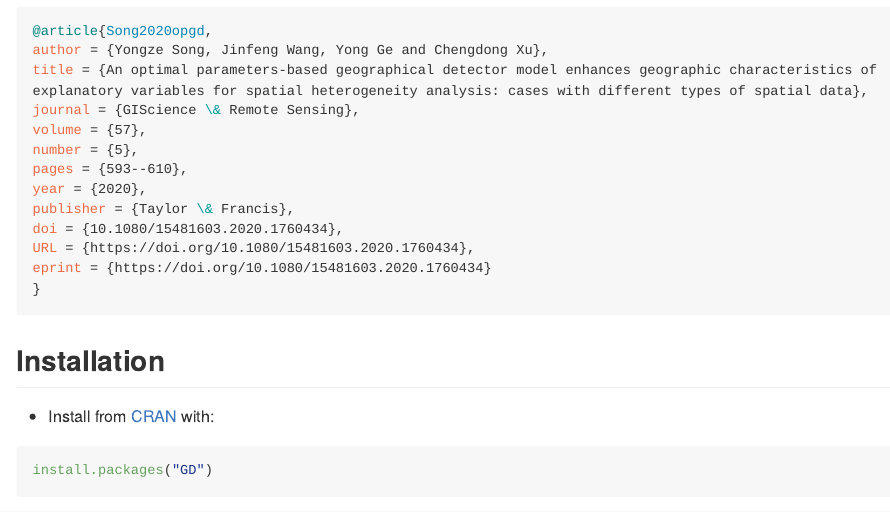
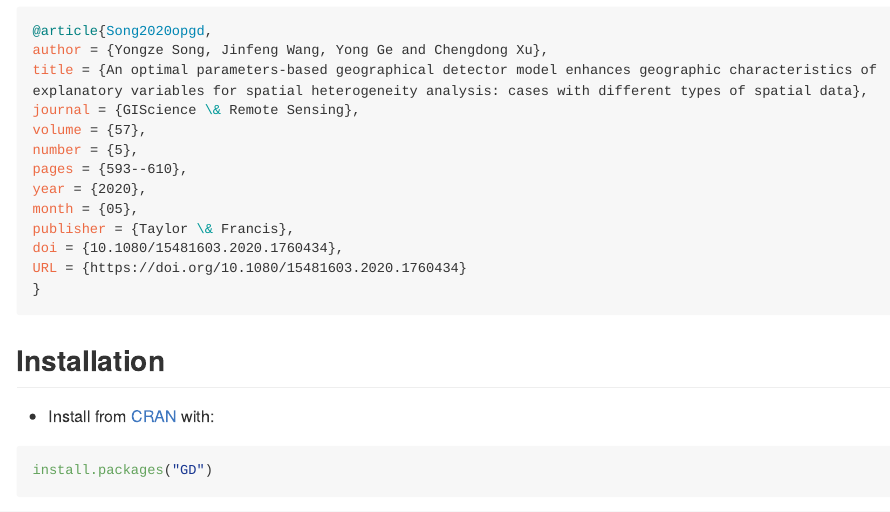
Before and after one commit to ausgis/GD, an R Markdown document (README.Rmd): the page in a window 1100 px wide, from 320 px down. The pictures show the output file README.md that the author committed with the source, drawn offline in the style of GitHub; long lines of code are wrapped; badge pictures from the web are left out.

Commit message:
update readme

````diff
--- a/README.Rmd
+++ b/README.Rmd
@@ -45,10 +45,10 @@ volume = {57},
 number = {5},
 pages = {593--610},
 year = {2020},
+month = {05},
 publisher = {Taylor \& Francis},
 doi = {10.1080/15481603.2020.1760434},
-URL = {https://doi.org/10.1080/15481603.2020.1760434},
-eprint = {https://doi.org/10.1080/15481603.2020.1760434}
+URL = {https://doi.org/10.1080/15481603.2020.1760434}
 }
 ```
 
````
Also changed, not shown: README.md.
